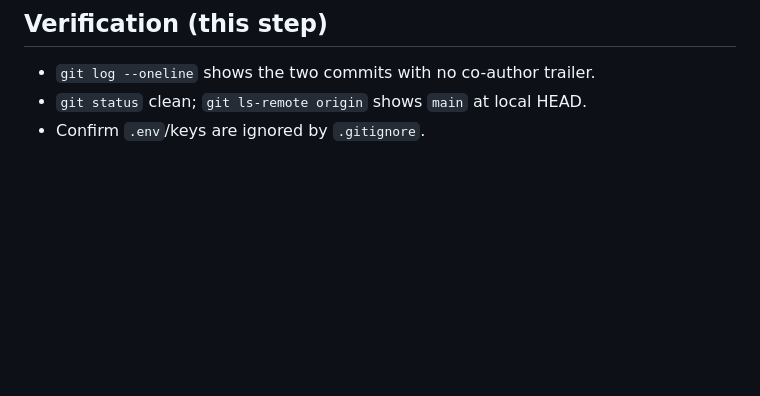
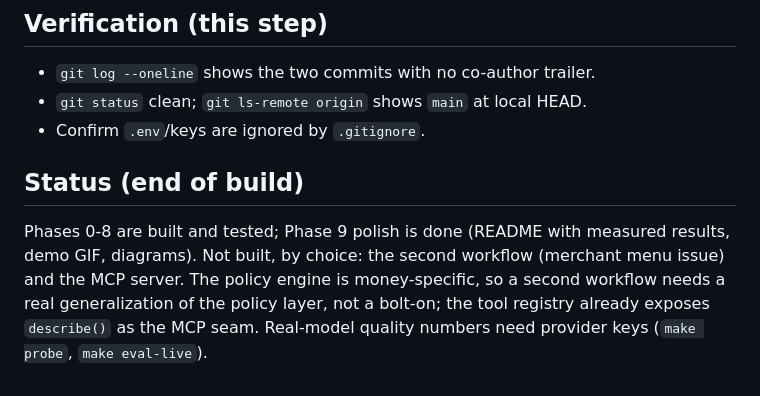
Before and after one commit to Git-Kapish/OpsPod, a Markdown page: docs/implementation-plan.md, the part around the change. Rendered like a GitHub page; blank space fills up the shorter version.

```diff
--- a/docs/implementation-plan.md
+++ b/docs/implementation-plan.md
@@ -79,3 +79,11 @@ LLM proposes / policy disposes; no floats for money; fail-safe to human; ledger+
 - `git log --oneline` shows the two commits with no co-author trailer.
 - `git status` clean; `git ls-remote origin` shows `main` at local HEAD.
 - Confirm `.env`/keys are ignored by `.gitignore`.
+
+## Status (end of build)
+
+Phases 0-8 are built and tested; Phase 9 polish is done (README with measured results, demo GIF,
+diagrams). Not built, by choice: the second workflow (merchant menu issue) and the MCP server.
+The policy engine is money-specific, so a second workflow needs a real generalization of the
+policy layer, not a bolt-on; the tool registry already exposes `describe()` as the MCP seam.
+Real-model quality numbers need provider keys (`make probe`, `make eval-live`).
```
Also changed, not shown: EVALS.md (+3 -3 lines), README.md (+4 -0 lines), docs/demo.gif (added), 5 other files.
